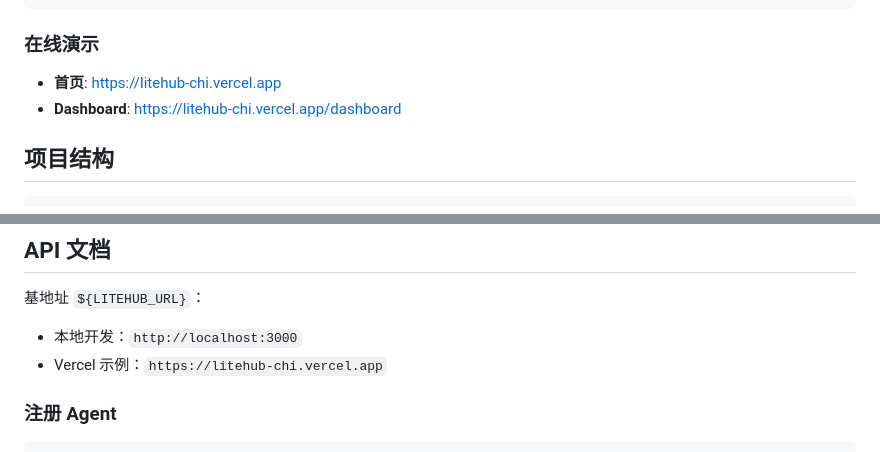
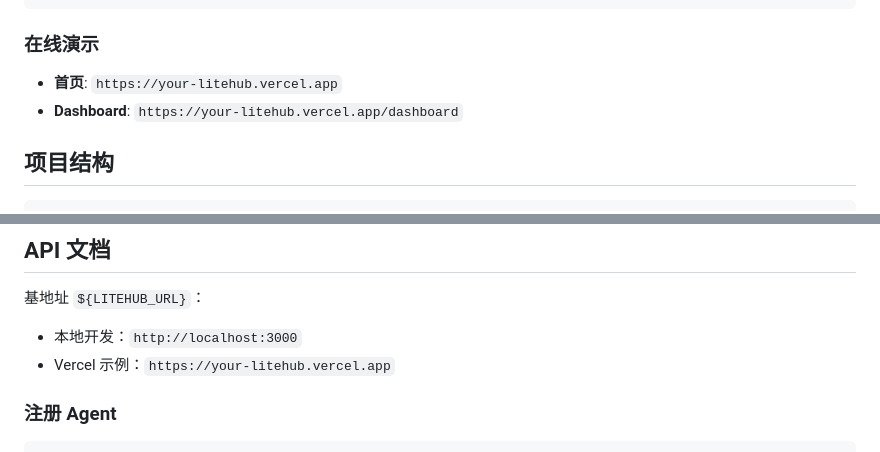
Before and after one commit to mimowen/litehub, a Markdown page: README.md, 2 parts joined by grey strips. Drawn GitHub-style.

Commit message:
fix: replace personal Vercel domain with placeholder in README

```diff
--- a/README.md
+++ b/README.md
@@ -42,8 +42,8 @@ npm start          # → http://localhost:3000
 
 ### 在线演示
 
-- **首页**: https://litehub-chi.vercel.app
-- **Dashboard**: https://litehub-chi.vercel.app/dashboard
+- **首页**: `https://your-litehub.vercel.app`
+- **Dashboard**: `https://your-litehub.vercel.app/dashboard`
 
 ## 项目结构
 
@@ -126,7 +126,7 @@ npm run deploy:docker
 
 基地址 `${LITEHUB_URL}`：
 - 本地开发：`http://localhost:3000`
-- Vercel 示例：`https://litehub-chi.vercel.app`
+- Vercel 示例：`https://your-litehub.vercel.app`
 
 ### 注册 Agent
 
```
